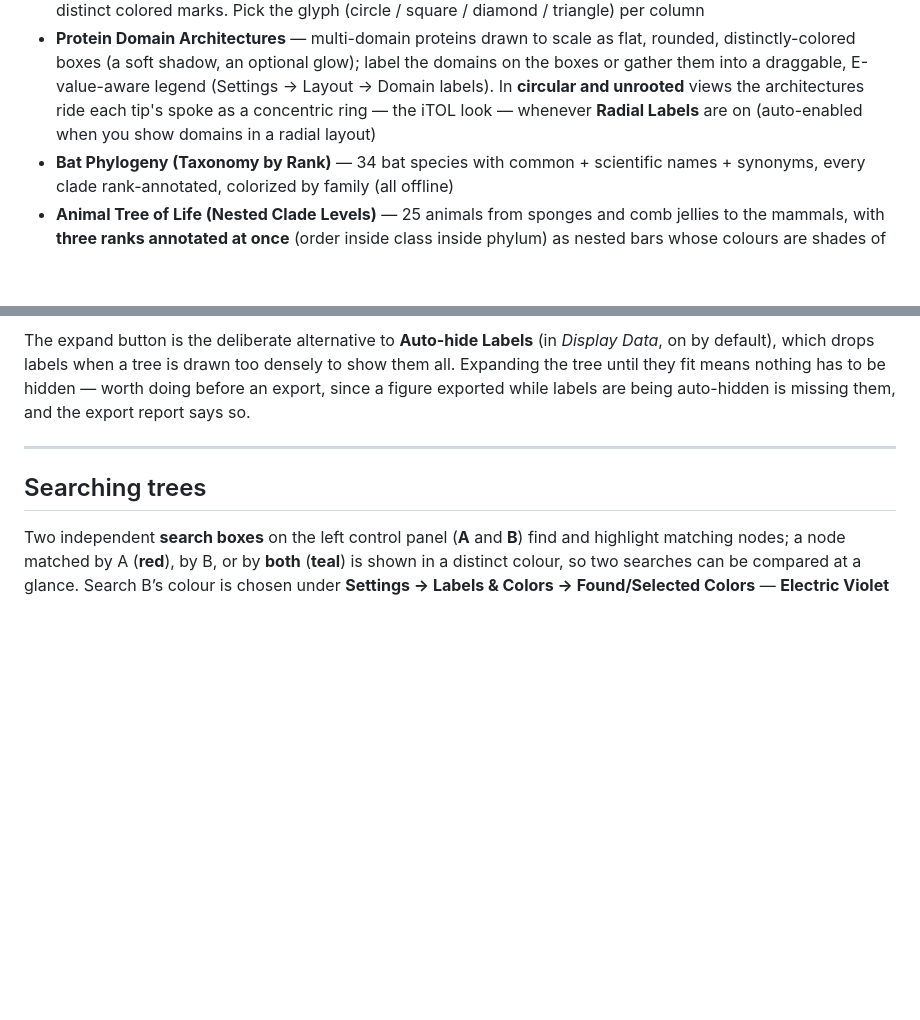
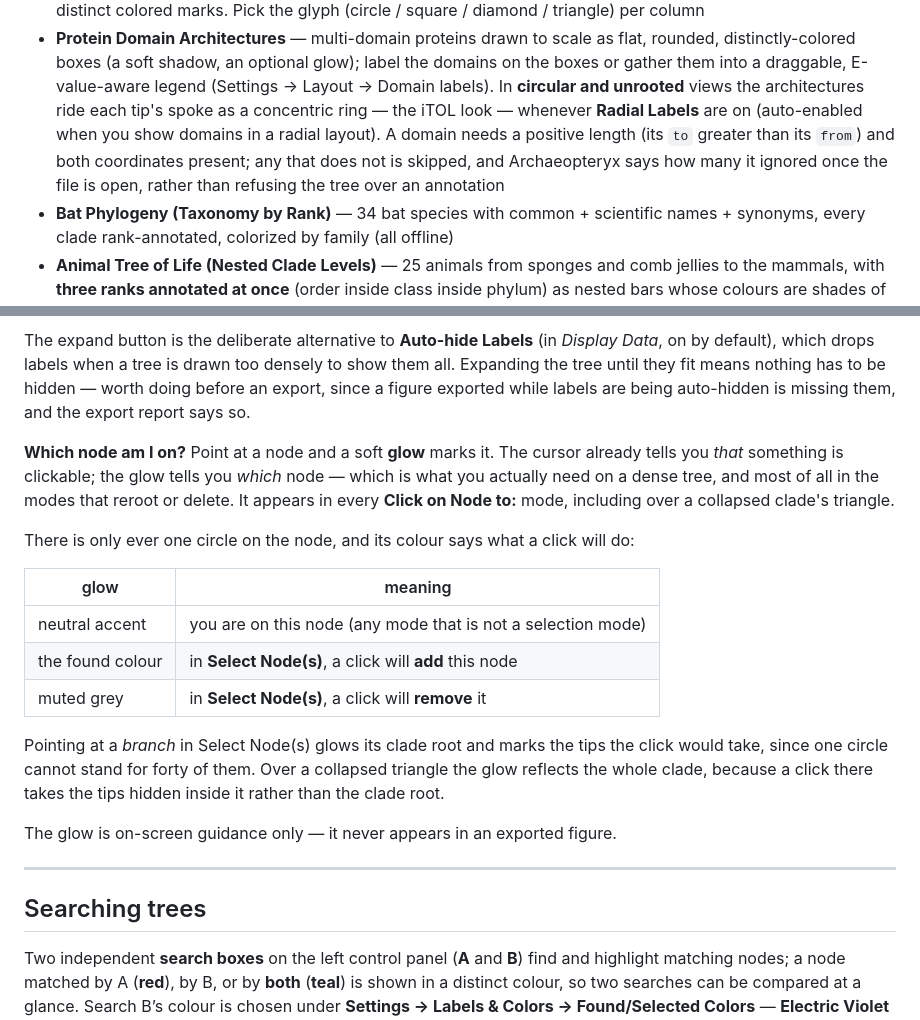
Before and after one commit to cmzmasek/archaeopteryx, a Markdown page: README.md, 2 parts joined by grey strips. Rendered like a GitHub page; blank space fills up the shorter version.

Commit message:
README: document the focus glow, and that malformed domains are skipped
The glow (0.11.109) is a user-visible change to how you point at the tree,
and the manual had no place that described clicking a node at all. Adds a
"Which node am I on?" subsection closing Display controls: what the glow
is for, the three colours and what a click will do in each, what happens
over a branch and over a collapsed triangle, and that it is on-screen
guidance that never reaches an exported figure.

Also notes, where protein domain architectures are described, that a
domain needs a positive length and both coordinates, and that any which
does not is skipped and counted rather than costing the reader the whole
tree. Worth stating: such a file is valid phyloXML, so a user can
reasonably arrive with one and wonder what happened to a domain.

```diff
--- a/README.md
+++ b/README.md
@@ -127,7 +127,10 @@ Just launch Archaeopteryx and pick a tree from **File → Demo Trees**:
   on the boxes or gather them into a draggable, E-value-aware legend
   (Settings → Layout → Domain labels). In **circular and unrooted** views the
   architectures ride each tip's spoke as a concentric ring — the iTOL look — whenever
-  **Radial Labels** are on (auto-enabled when you show domains in a radial layout)
+  **Radial Labels** are on (auto-enabled when you show domains in a radial layout).
+  A domain needs a positive length (its `to` greater than its `from`) and both
+  coordinates present; any that does not is skipped, and Archaeopteryx says how many
+  it ignored once the file is open, rather than refusing the tree over an annotation
 - **Bat Phylogeny (Taxonomy by Rank)** — 34 bat species with common + scientific
   names + synonyms, every clade rank-annotated, colorized by family (all offline)
 - **Animal Tree of Life (Nested Clade Levels)** — 25 animals from sponges and comb
@@ -248,6 +251,28 @@ The expand button is the deliberate alternative to **Auto-hide Labels** (in
 densely to show them all. Expanding the tree until they fit means nothing has to
 be hidden — worth doing before an export, since a figure exported while labels
 are being auto-hidden is missing them, and the export report says so.
+
+**Which node am I on?** Point at a node and a soft **glow** marks it. The cursor
+already tells you *that* something is clickable; the glow tells you *which* node
+— which is what you actually need on a dense tree, and most of all in the modes
+that reroot or delete. It appears in every **Click on Node to:** mode, including
+over a collapsed clade's triangle.
+
+There is only ever one circle on the node, and its colour says what a click will
+do:
+
+| glow | meaning |
+| --- | --- |
+| neutral accent | you are on this node (any mode that is not a selection mode) |
+| the found colour | in **Select Node(s)**, a click will **add** this node |
+| muted grey | in **Select Node(s)**, a click will **remove** it |
+
+Pointing at a *branch* in Select Node(s) glows its clade root and marks the tips
+the click would take, since one circle cannot stand for forty of them. Over a
+collapsed triangle the glow reflects the whole clade, because a click there
+takes the tips hidden inside it rather than the clade root.
+
+The glow is on-screen guidance only — it never appears in an exported figure.
 
 ---
 
```
